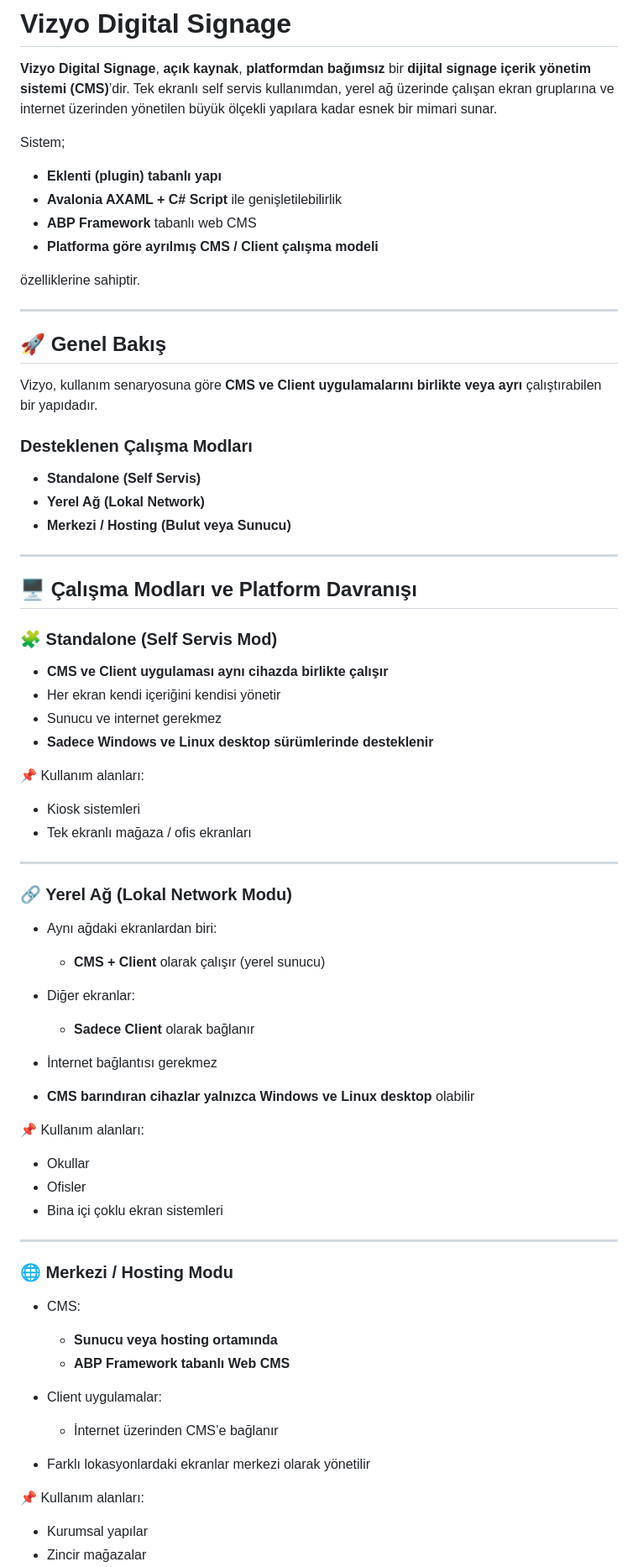
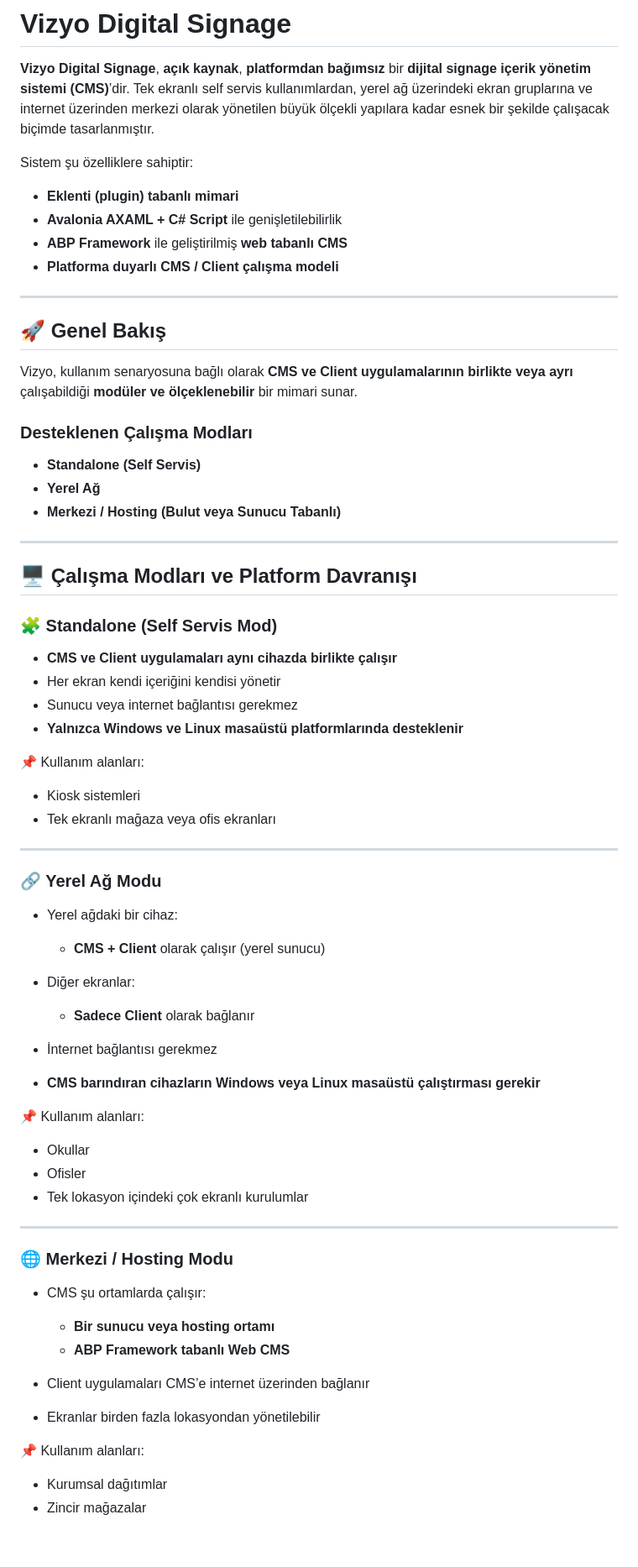
Before and after one commit to vizyosignage/vizyo-display-manager, a Markdown page: README_tr.md, the part around one of its changes. Shown at 84% size. GitHub-like rendering; blank space fills up the shorter version.

```diff
--- a/README_tr.md
+++ b/README_tr.md
@@ -1,28 +1,26 @@
 # Vizyo Digital Signage
 
 **Vizyo Digital Signage**, **açık kaynak**, **platformdan bağımsız** bir **dijital signage içerik yönetim sistemi (CMS)**’dir.
-Tek ekranlı self servis kullanımdan, yerel ağ üzerinde çalışan ekran gruplarına ve internet üzerinden yönetilen büyük ölçekli yapılara kadar esnek bir mimari sunar.
+Tek ekranlı self servis kullanımlardan, yerel ağ üzerindeki ekran gruplarına ve internet üzerinden merkezi olarak yönetilen büyük ölçekli yapılara kadar esnek bir şekilde çalışacak biçimde tasarlanmıştır.
 
-Sistem;
+Sistem şu özelliklere sahiptir:
 
-* **Eklenti (plugin) tabanlı yapı**
+* **Eklenti (plugin) tabanlı mimari**
 * **Avalonia AXAML + C# Script** ile genişletilebilirlik
-* **ABP Framework** tabanlı web CMS
-* **Platforma göre ayrılmış CMS / Client çalışma modeli**
-
-özelliklerine sahiptir.
+* **ABP Framework** ile geliştirilmiş **web tabanlı CMS**
+* **Platforma duyarlı CMS / Client çalışma modeli**
 
 ---
 
 ## 🚀 Genel Bakış
 
-Vizyo, kullanım senaryosuna göre **CMS ve Client uygulamalarını birlikte veya ayrı** çalıştırabilen bir yapıdadır.
+Vizyo, kullanım senaryosuna bağlı olarak **CMS ve Client uygulamalarının birlikte veya ayrı** çalışabildiği **modüler ve ölçeklenebilir** bir mimari sunar.
 
 ### Desteklenen Çalışma Modları
 
 * **Standalone (Self Servis)**
-* **Yerel Ağ (Lokal Network)**
-* **Merkezi / Hosting (Bulut veya Sunucu)**
+* **Yerel Ağ**
+* **Merkezi / Hosting (Bulut veya Sunucu Tabanlı)**
 
 ---
 
@@ -30,49 +28,47 @@ Vizyo, kullanım senaryosuna göre **CMS ve Client uygulamalarını birlikte vey
 
 ### 🧩 Standalone (Self Servis Mod)
 
-* **CMS ve Client uygulaması aynı cihazda birlikte çalışır**
+* **CMS ve Client uygulamaları aynı cihazda birlikte çalışır**
 * Her ekran kendi içeriğini kendisi yönetir
-* Sunucu ve internet gerekmez
-* **Sadece Windows ve Linux desktop sürümlerinde desteklenir**
+* Sunucu veya internet bağlantısı gerekmez
+* **Yalnızca Windows ve Linux masaüstü platformlarında desteklenir**
 
 📌 Kullanım alanları:
 
 * Kiosk sistemleri
-* Tek ekranlı mağaza / ofis ekranları
+* Tek ekranlı mağaza veya ofis ekranları
 
 ---
 
-### 🔗 Yerel Ağ (Lokal Network Modu)
+### 🔗 Yerel Ağ Modu
 
-* Aynı ağdaki ekranlardan biri:
+* Yerel ağdaki bir cihaz:
 
   * **CMS + Client** olarak çalışır (yerel sunucu)
 * Diğer ekranlar:
 
   * **Sadece Client** olarak bağlanır
 * İnternet bağlantısı gerekmez
-* **CMS barındıran cihazlar yalnızca Windows ve Linux desktop** olabilir
+* **CMS barındıran cihazların Windows veya Linux masaüstü çalıştırması gerekir**
 
 📌 Kullanım alanları:
 
 * Okullar
 * Ofisler
-* Bina içi çoklu ekran sistemleri
+* Tek lokasyon içindeki çok ekranlı kurulumlar
 
 ---
 
 ### 🌐 Merkezi / Hosting Modu
 
-* CMS:
+* CMS şu ortamlarda çalışır:
 
-  * **Sunucu veya hosting ortamında**
+  * **Bir sunucu veya hosting ortamı**
   * **ABP Framework tabanlı Web CMS**
-* Client uygulamalar:
-
-  * İnternet üzerinden CMS’e bağlanır
-* Farklı lokasyonlardaki ekranlar merkezi olarak yönetilir
+* Client uygulamaları CMS’e internet üzerinden bağlanır
+* Ekranlar birden fazla lokasyondan yönetilebilir
 
 📌 Kullanım alanları:
 
-* Kurumsal yapılar
+* Kurumsal dağıtımlar
 * Zincir mağazalar
```
Also changed, not shown: other parts of README_tr.md (+72 -35 lines).
